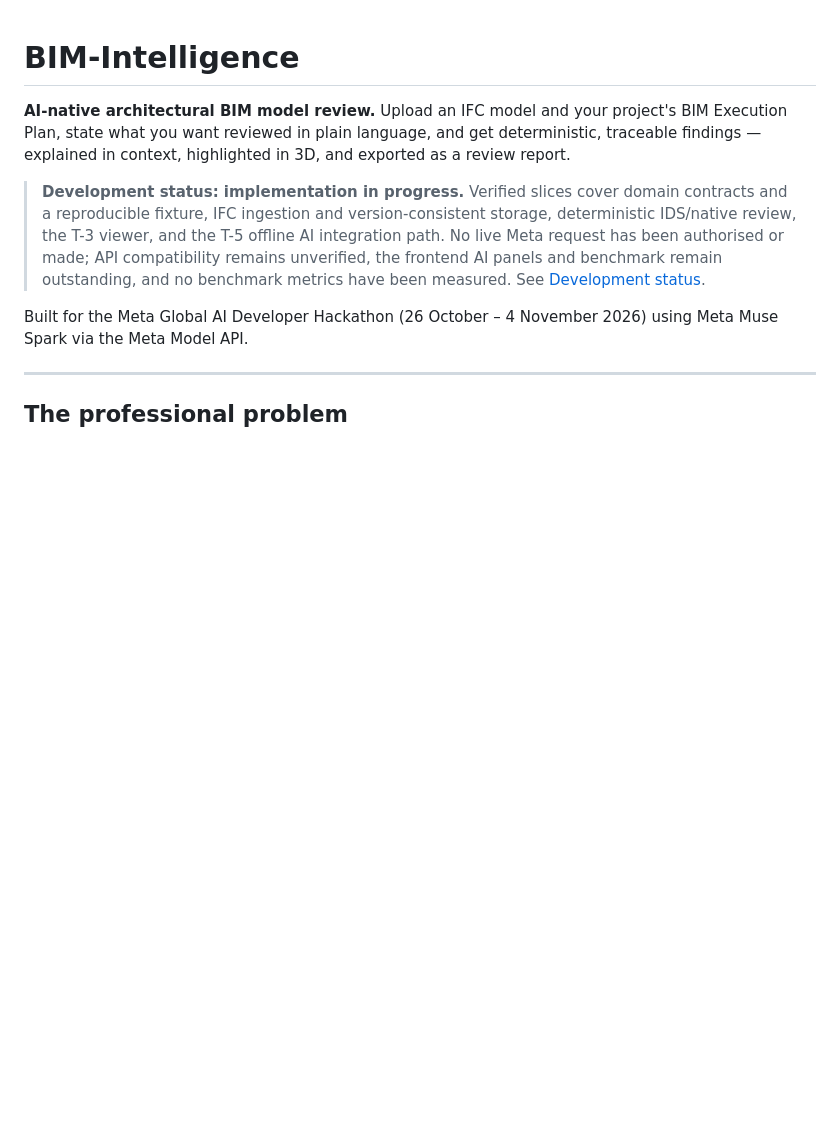
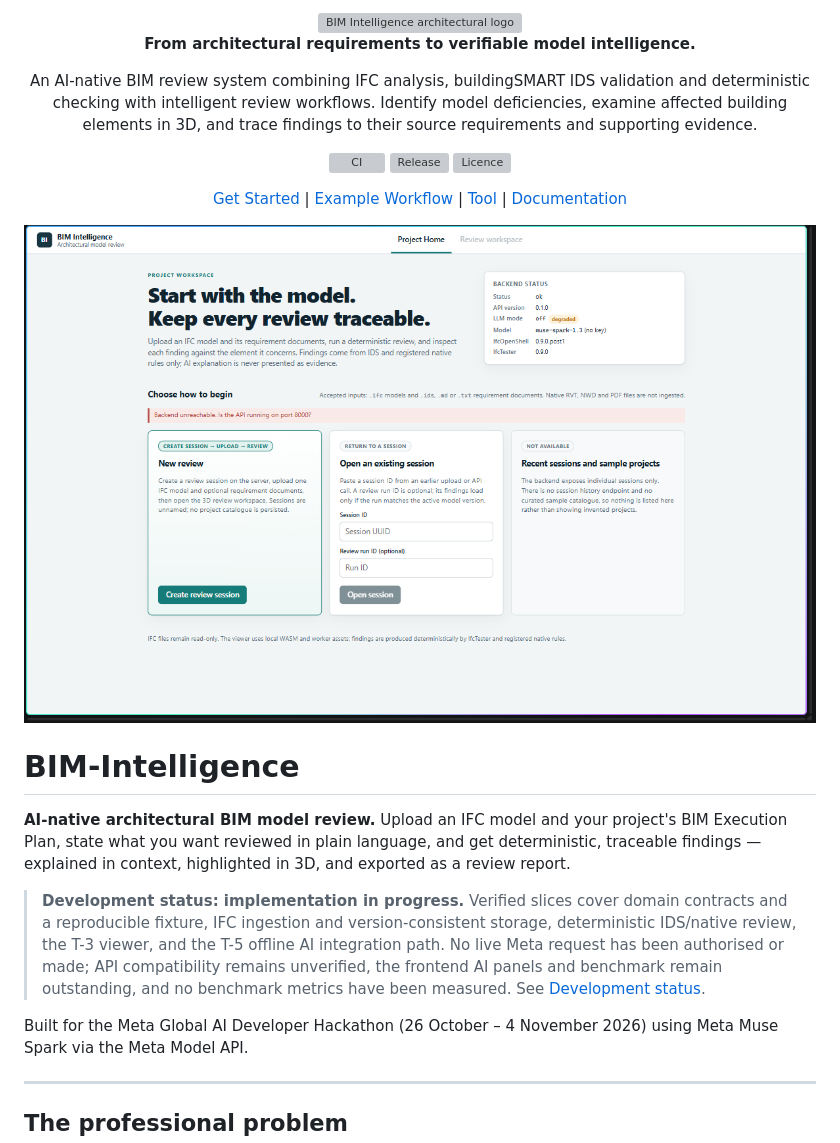
Before and after one commit to natnew/BIM-Intelligence, a Markdown page: README.md, the part around the change. Drawn GitHub-style; pictures changed too: assets/bim-intelligence-panel.png (added); blank space fills up the shorter version; grey boxes are pictures that could not be loaded.

Commit message:
docs(readme): add branded project header
Co-authored-by: Copilot <223556219+Copilot@users.noreply.github.com>

```diff
--- a/README.md
+++ b/README.md
@@ -1,3 +1,19 @@
+<div align="center">
+  <img src="assets/BIM-Intelligence%20Architectural%20Logo.png" alt="BIM Intelligence architectural logo" width="33%">
+
+**From architectural requirements to verifiable model intelligence.**
+
+An AI-native BIM review system combining IFC analysis, buildingSMART IDS validation and deterministic checking with intelligent review workflows. Identify model deficiencies, examine affected building elements in 3D, and trace findings to their source requirements and supporting evidence.
+
+[![CI](https://github.com/natnew/BIM-Intelligence/actions/workflows/ci.yml/badge.svg)](https://github.com/natnew/BIM-Intelligence/actions/workflows/ci.yml)
+[![Release](https://img.shields.io/github/v/release/natnew/BIM-Intelligence)](https://github.com/natnew/BIM-Intelligence/releases)
+[![Licence](https://img.shields.io/github/license/natnew/BIM-Intelligence)](./LICENSE)
+
+[Get Started](#local-setup) | [Example Workflow](#intended-user-workflow) | [Tool](#technology-stack) | [Documentation](#documentation)
+
+<img src="assets/bim-intelligence-panel.png" alt="BIM Intelligence application interface" width="100%">
+</div>
+
 # BIM-Intelligence
 
 **AI-native architectural BIM model review.** Upload an IFC model and your project's BIM Execution Plan, state what you want reviewed in plain language, and get deterministic, traceable findings — explained in context, highlighted in 3D, and exported as a review report.
```
Also changed, not shown: CHANGELOG.md (+7 -0 lines), 1 other file.
